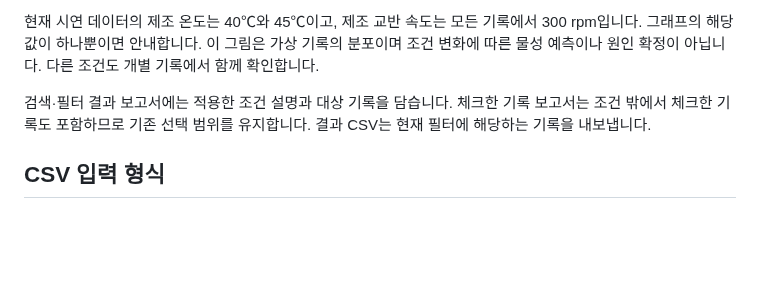
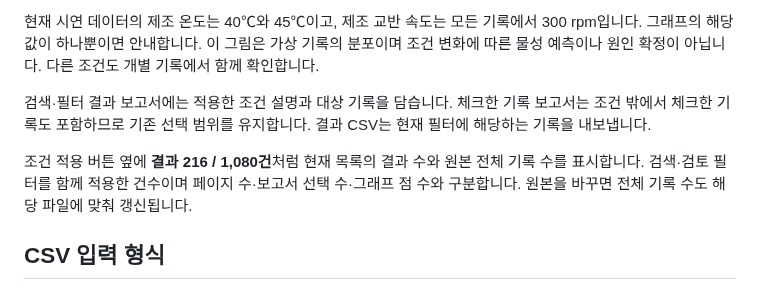
Before and after one commit to Kina2002/polymer-viscosity-review, a Markdown page: viscosity-review/README.md, the part around the change. Rendered like a GitHub page; blank space fills up the shorter version.

```diff
--- a/viscosity-review/README.md
+++ b/viscosity-review/README.md
@@ -90,6 +90,8 @@ npm start
 
 검색·필터 결과 보고서에는 적용한 조건 설명과 대상 기록을 담습니다. 체크한 기록 보고서는 조건 밖에서 체크한 기록도 포함하므로 기존 선택 범위를 유지합니다. 결과 CSV는 현재 필터에 해당하는 기록을 내보냅니다.
 
+조건 적용 버튼 옆에 **결과 216 / 1,080건**처럼 현재 목록의 결과 수와 원본 전체 기록 수를 표시합니다. 검색·검토 필터를 함께 적용한 건수이며 페이지 수·보고서 선택 수·그래프 점 수와 구분합니다. 원본을 바꾸면 전체 기록 수도 해당 파일에 맞춰 갱신됩니다.
+
 ## CSV 입력 형식
 
 - UTF-8 CSV를 사용합니다. BOM, CRLF/LF, 인용된 쉼표·따옴표·줄바꿈을 지원합니다.
```
Also changed, not shown: viscosity-review/docs/검증_결과.md (+10 -0 lines), 기획서/05_고분자_점도_검토_개발계획.md (+17 -0 lines), viscosity-review/docs/screenshots/condition-result-count-mobile-320.png (added), 4 other files.
